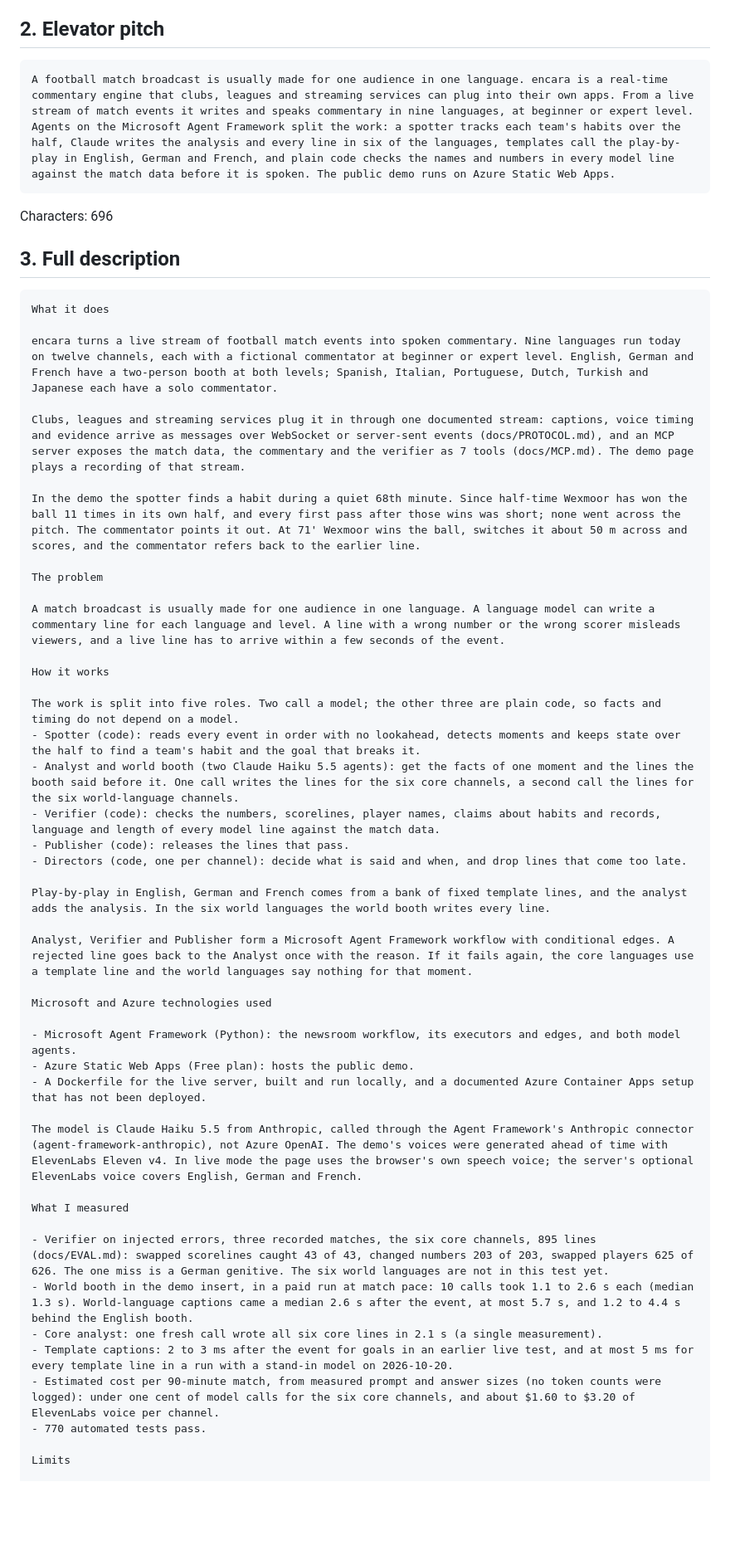
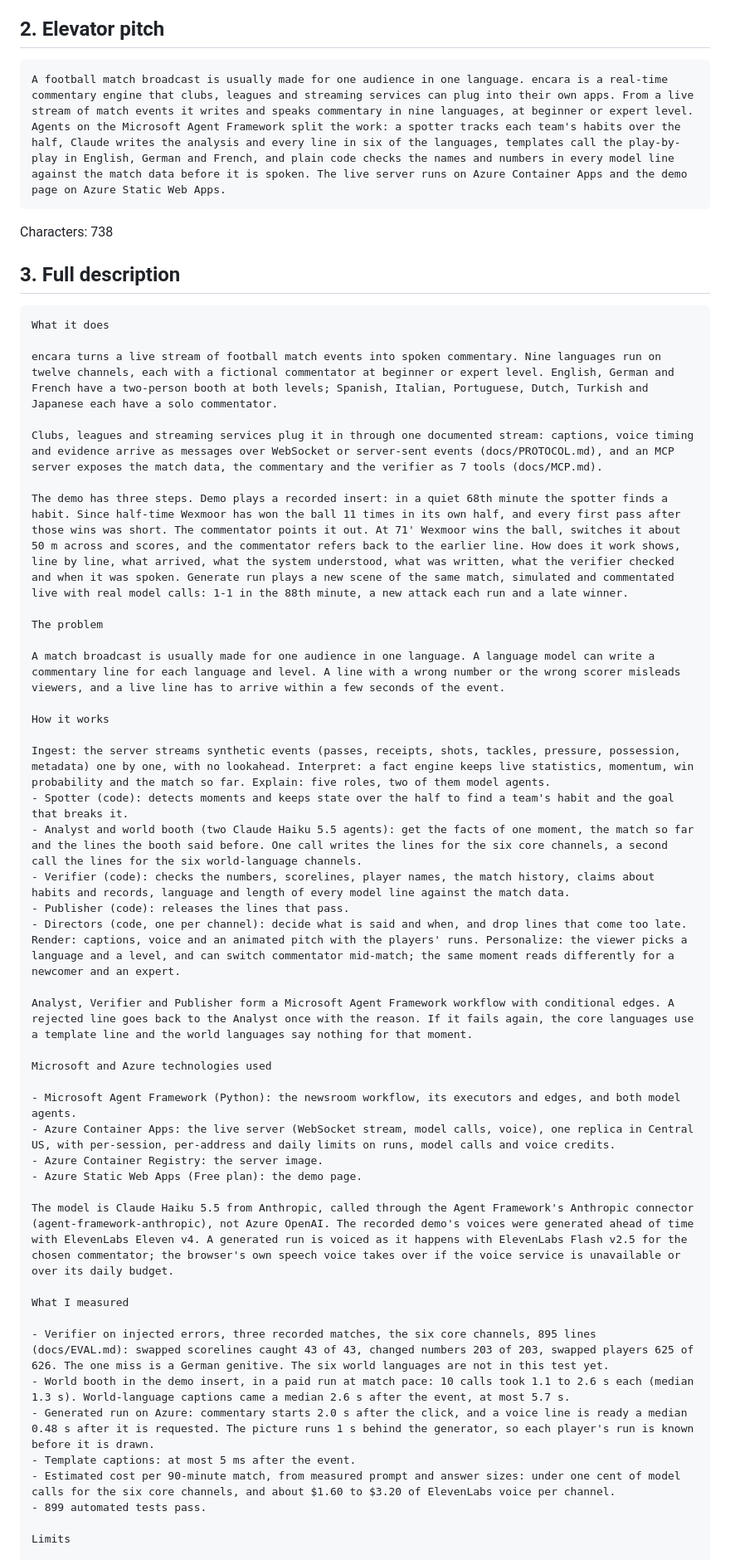
Before and after one commit to DevTRCO/match-voice, a Markdown page: docs/SUBMISSION.md, the part around one of its changes. Shown at 83% size. GitHub-like rendering; blank space fills up the shorter version.

Commit message:
docs: submission text for the live Generate run, Azure Container Apps and nine languages
Co-Authored-By: Claude Opus 5.5 <noreply@anthropic.com>

````diff
--- a/docs/SUBMISSION.md
+++ b/docs/SUBMISSION.md
@@ -29,21 +29,21 @@ Characters: 75
 ## 2. Elevator pitch
 
 ```text
-A football match broadcast is usually made for one audience in one language. encara is a real-time commentary engine that clubs, leagues and streaming services can plug into their own apps. From a live stream of match events it writes and speaks commentary in nine languages, at beginner or expert level. Agents on the Microsoft Agent Framework split the work: a spotter tracks each team's habits over the half, Claude writes the analysis and every line in six of the languages, templates call the play-by-play in English, German and French, and plain code checks the names and numbers in every model line against the match data before it is spoken. The public demo runs on Azure Static Web Apps.
+A football match broadcast is usually made for one audience in one language. encara is a real-time commentary engine that clubs, leagues and streaming services can plug into their own apps. From a live stream of match events it writes and speaks commentary in nine languages, at beginner or expert level. Agents on the Microsoft Agent Framework split the work: a spotter tracks each team's habits over the half, Claude writes the analysis and every line in six of the languages, templates call the play-by-play in English, German and French, and plain code checks the names and numbers in every model line against the match data before it is spoken. The live server runs on Azure Container Apps and the demo page on Azure Static Web Apps.
 ```
 
-Characters: 696
+Characters: 738
 
 ## 3. Full description
 
 ```text
 What it does
 
-encara turns a live stream of football match events into spoken commentary. Nine languages run today on twelve channels, each with a fictional commentator at beginner or expert level. English, German and French have a two-person booth at both levels; Spanish, Italian, Portuguese, Dutch, Turkish and Japanese each have a solo commentator.
+encara turns a live stream of football match events into spoken commentary. Nine languages run on twelve channels, each with a fictional commentator at beginner or expert level. English, German and French have a two-person booth at both levels; Spanish, Italian, Portuguese, Dutch, Turkish and Japanese each have a solo commentator.
 
-Clubs, leagues and streaming services plug it in through one documented stream: captions, voice timing and evidence arrive as messages over WebSocket or server-sent events (docs/PROTOCOL.md), and an MCP server exposes the match data, the commentary and the verifier as 7 tools (docs/MCP.md). The demo page plays a recording of that stream.
+Clubs, leagues and streaming services plug it in through one documented stream: captions, voice timing and evidence arrive as messages over WebSocket or server-sent events (docs/PROTOCOL.md), and an MCP server exposes the match data, the commentary and the verifier as 7 tools (docs/MCP.md).
 
-In the demo the spotter finds a habit during a quiet 68th minute. Since half-time Wexmoor has won the ball 11 times in its own half, and every first pass after those wins was short; none went across the pitch. The commentator points it out. At 71' Wexmoor wins the ball, switches it about 50 m across and scores, and the commentator refers back to the earlier line.
+The demo has three steps. Demo plays a recorded insert: in a quiet 68th minute the spotter finds a habit. Since half-time Wexmoor has won the ball 11 times in its own half, and every first pass after those wins was short. The commentator points it out. At 71' Wexmoor wins the ball, switches it about 50 m across and scores, and the commentator refers back to the earlier line. How does it work shows, line by line, what arrived, what the system understood, what was written, what the verifier checked and when it was spoken. Generate run plays a new scene of the same match, simulated and commentated live with real model calls: 1-1 in the 88th minute, a new attack each run and a late winner.
 
 The problem
 
@@ -51,33 +51,33 @@ A match broadcast is usually made for one audience in one language. A language m
 
 How it works
 
-The work is split into five roles. Two call a model; the other three are plain code, so facts and timing do not depend on a model.
-- Spotter (code): reads every event in order with no lookahead, detects moments and keeps state over the half to find a team's habit and the goal that breaks it.
-- Analyst and world booth (two Claude Haiku 5.5 agents): get the facts of one moment and the lines the booth said before it. One call writes the lines for the six core channels, a second call the lines for the six world-language channels.
-- Verifier (code): checks the numbers, scorelines, player names, claims about habits and records, language and length of every model line against the match data.
+Ingest: the server streams synthetic events (passes, receipts, shots, tackles, pressure, possession, metadata) one by one, with no lookahead. Interpret: a fact engine keeps live statistics, momentum, win probability and the match so far. Explain: five roles, two of them model agents.
+- Spotter (code): detects moments and keeps state over the half to find a team's habit and the goal that breaks it.
+- Analyst and world booth (two Claude Haiku 5.5 agents): get the facts of one moment, the match so far and the lines the booth said before. One call writes the lines for the six core channels, a second call the lines for the six world-language channels.
+- Verifier (code): checks the numbers, scorelines, player names, the match history, claims about habits and records, language and length of every model line against the match data.
 - Publisher (code): releases the lines that pass.
 - Directors (code, one per channel): decide what is said and when, and drop lines that come too late.
-
-Play-by-play in English, German and French comes from a bank of fixed template lines, and the analyst adds the analysis. In the six world languages the world booth writes every line.
+Render: captions, voice and an animated pitch with the players' runs. Personalize: the viewer picks a language and a level, and can switch commentator mid-match; the same moment reads differently for a newcomer and an expert.
 
 Analyst, Verifier and Publisher form a Microsoft Agent Framework workflow with conditional edges. A rejected line goes back to the Analyst once with the reason. If it fails again, the core languages use a template line and the world languages say nothing for that moment.
 
 Microsoft and Azure technologies used
 
 - Microsoft Agent Framework (Python): the newsroom workflow, its executors and edges, and both model agents.
-- Azure Static Web Apps (Free plan): hosts the public demo.
-- A Dockerfile for the live server, built and run locally, and a documented Azure Container Apps setup that has not been deployed.
+- Azure Container Apps: the live server (WebSocket stream, model calls, voice), one replica in Central US, with per-session, per-address and daily limits on runs, model calls and voice credits.
+- Azure Container Registry: the server image.
+- Azure Static Web Apps (Free plan): the demo page.
 
-The model is Claude Haiku 5.5 from Anthropic, called through the Agent Framework's Anthropic connector (agent-framework-anthropic), not Azure OpenAI. The demo's voices were generated ahead of time with ElevenLabs Eleven v4. In live mode the page uses the browser's own speech voice; the server's optional ElevenLabs voice covers English, German and French.
+The model is Claude Haiku 5.5 from Anthropic, called through the Agent Framework's Anthropic connector (agent-framework-anthropic), not Azure OpenAI. The recorded demo's voices were generated ahead of time with ElevenLabs Eleven v4. A generated run is voiced as it happens with ElevenLabs Flash v2.5 for the chosen commentator; the browser's own speech voice takes over if the voice service is unavailable or over its daily budget.
 
 What I measured
 
 - Verifier on injected errors, three recorded matches, the six core channels, 895 lines (docs/EVAL.md): swapped scorelines caught 43 of 43, changed numbers 203 of 203, swapped players 625 of 626. The one miss is a German genitive. The six world languages are not in this test yet.
-- World booth in the demo insert, in a paid run at match pace: 10 calls took 1.1 to 2.6 s each (median 1.3 s). World-language captions came a median 2.6 s after the event, at most 5.7 s, and 1.2 to 4.4 s behind the English booth.
-- Core analyst: one fresh call wrote all six core lines in 2.1 s (a single measurement).
-- Template captions: 2 to 3 ms after the event for goals in an earlier live test, and at most 5 ms for every template line in a run with a stand-in model on 2026-10-20.
-- Estimated cost per 90-minute match, from measured prompt and answer sizes (no token counts were logged): under one cent of model calls for the six core channels, and about $1.60 to $3.20 of ElevenLabs voice per channel.
-- 770 automated tests pass.
+- World booth in the demo insert, in a paid run at match pace: 10 calls took 1.1 to 2.6 s each (median 1.3 s). World-language captions came a median 2.6 s after the event, at most 5.7 s.
+- Generated run on Azure: commentary starts 2.0 s after the click, and a voice line is ready a median 0.48 s after it is requested. The picture runs 1 s behind the generator, so each player's run is known before it is drawn.
+- Template captions: at most 5 ms after the event.
+- Estimated cost per 90-minute match, from measured prompt and answer sizes: under one cent of model calls for the six core channels, and about $1.60 to $3.20 of ElevenLabs voice per channel.
+- 899 automated tests pass.
 
 Limits
 
````
Also changed, not shown: other parts of docs/SUBMISSION.md (+20 -18 lines).
